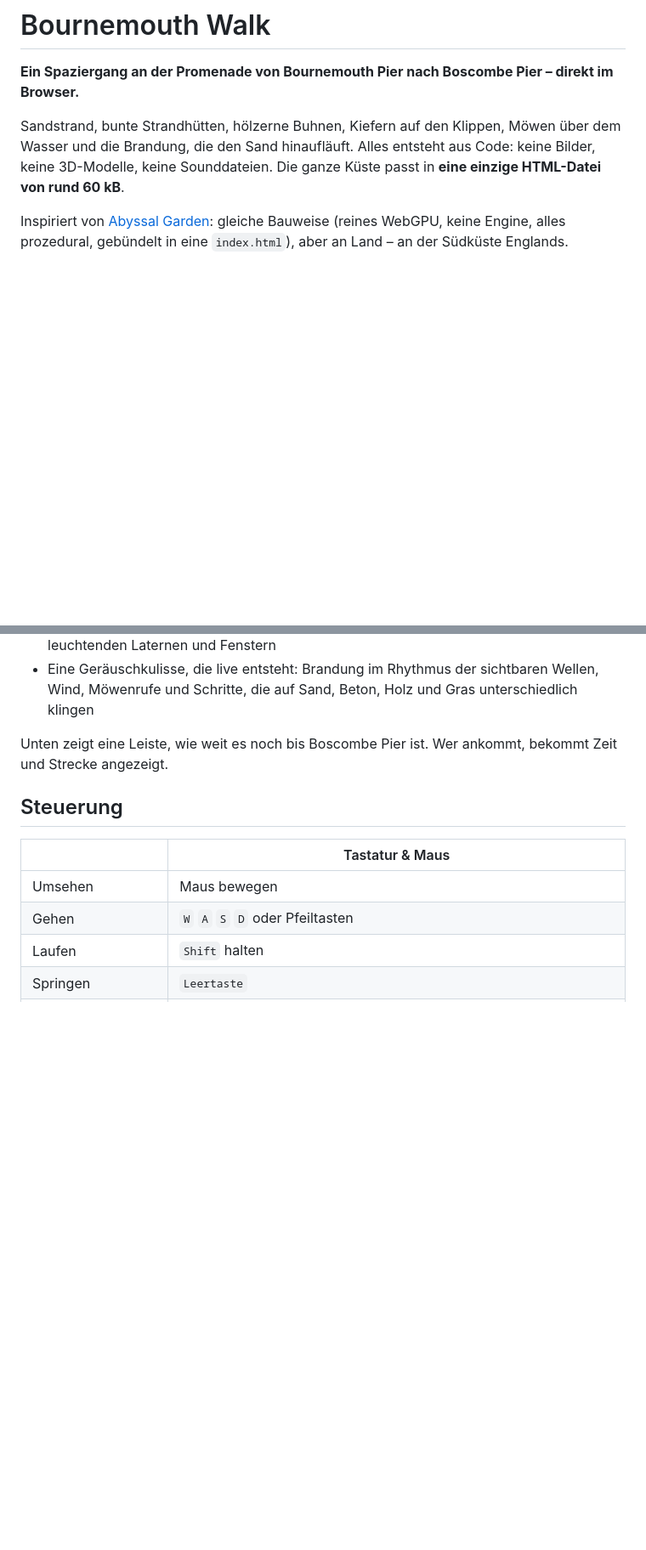
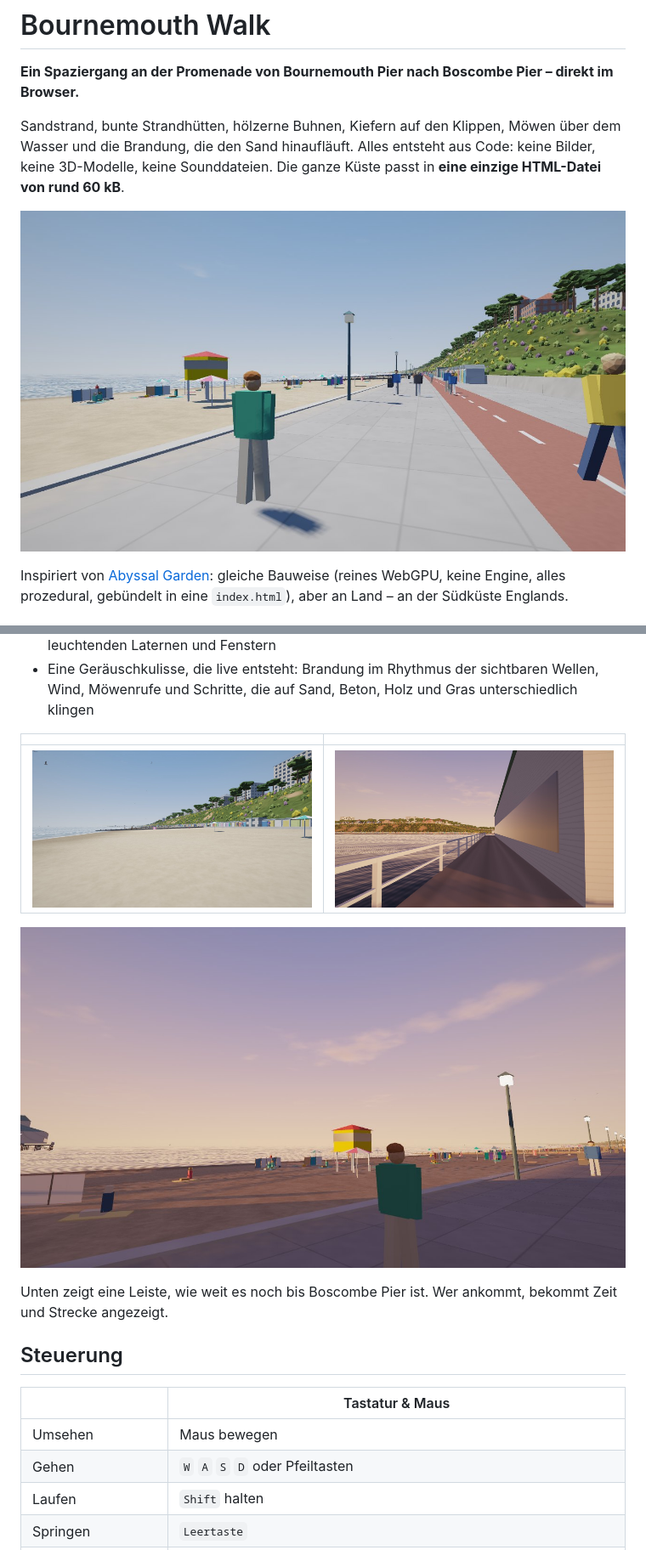
Before and after one commit to Barrick89/BournemouthWalk, a Markdown page: README.md, 2 parts joined by grey strips. Shown at 85% size. Rendered like a GitHub page; pictures changed too: .github/screenshots/beach.jpg (added), .github/screenshots/evening.jpg (added), .github/screenshots/pier-evening.jpg (added); blank space fills up the shorter version.

Commit message:
Filter mouse jumps after pointer lock, add screenshots to README
Co-Authored-By: Claude Opus 5.5 <noreply@anthropic.com>
Claude-Session: https://claude.ai/code/session_012YtW6V98qFPTYgBVkF55AV

```diff
--- a/README.md
+++ b/README.md
@@ -5,6 +5,8 @@
 Sandstrand, bunte Strandhütten, hölzerne Buhnen, Kiefern auf den Klippen, Möwen über dem Wasser und die Brandung,
 die den Sand hinaufläuft. Alles entsteht aus Code: keine Bilder, keine 3D-Modelle, keine Sounddateien.
 Die ganze Küste passt in **eine einzige HTML-Datei von rund 60 kB**.
+
+![Die Promenade am Bournemouth Pier zur Mittagszeit](.github/screenshots/promenade.jpg)
 
 Inspiriert von [Abyssal Garden](https://github.com/Noniv/abyssal-garden): gleiche Bauweise (reines WebGPU, keine Engine,
 alles prozedural, gebündelt in eine `index.html`), aber an Land – an der Südküste Englands.
@@ -33,6 +35,12 @@ Der Weg ist rund **1,6 km** lang und folgt der Promenade (Undercliff Drive) nach
 - In der Ferne: **Old Harry Rocks** und die Purbeck Hills im Südwesten, die **Isle of Wight** mit den Needles im Südosten, Hengistbury Head im Osten
 - Drei Tageszeiten: **Morgen**, **Mittag** und **Abend** mit Sonnenuntergang über Purbeck, leuchtenden Laternen und Fenstern
 - Eine Geräuschkulisse, die live entsteht: Brandung im Rhythmus der sichtbaren Wellen, Wind, Möwenrufe und Schritte, die auf Sand, Beton, Holz und Gras unterschiedlich klingen
+
+| | |
+|---|---|
+| ![Strand und Strandhütten unter den Klippen](.github/screenshots/beach.jpg) | ![Abends auf dem Bournemouth Pier](.github/screenshots/pier-evening.jpg) |
+
+![Abendstimmung an der Promenade](.github/screenshots/evening.jpg)
 
 Unten zeigt eine Leiste, wie weit es noch bis Boscombe Pier ist. Wer ankommt, bekommt Zeit und Strecke angezeigt.
 
```
Also changed, not shown: 2 other files.
